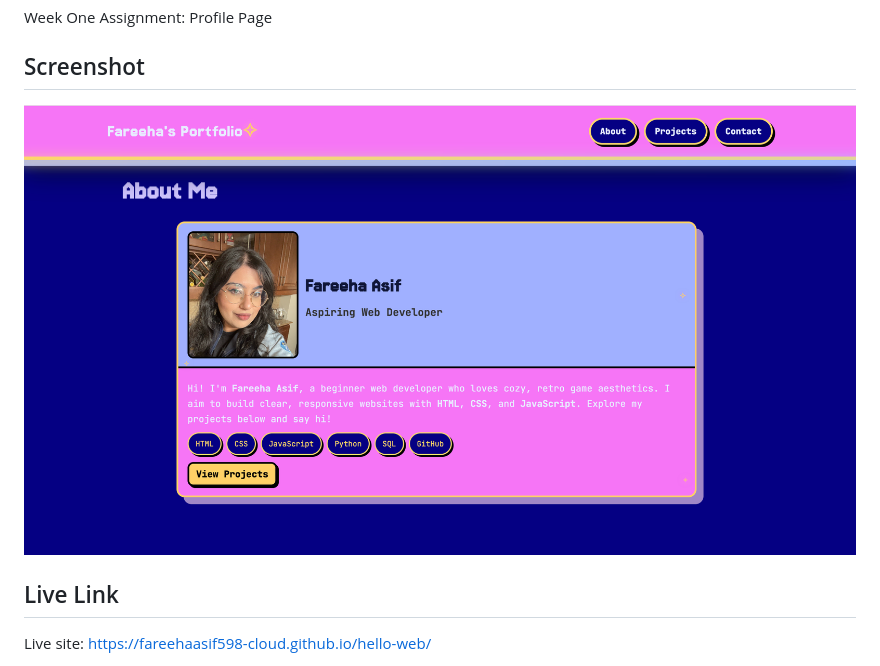
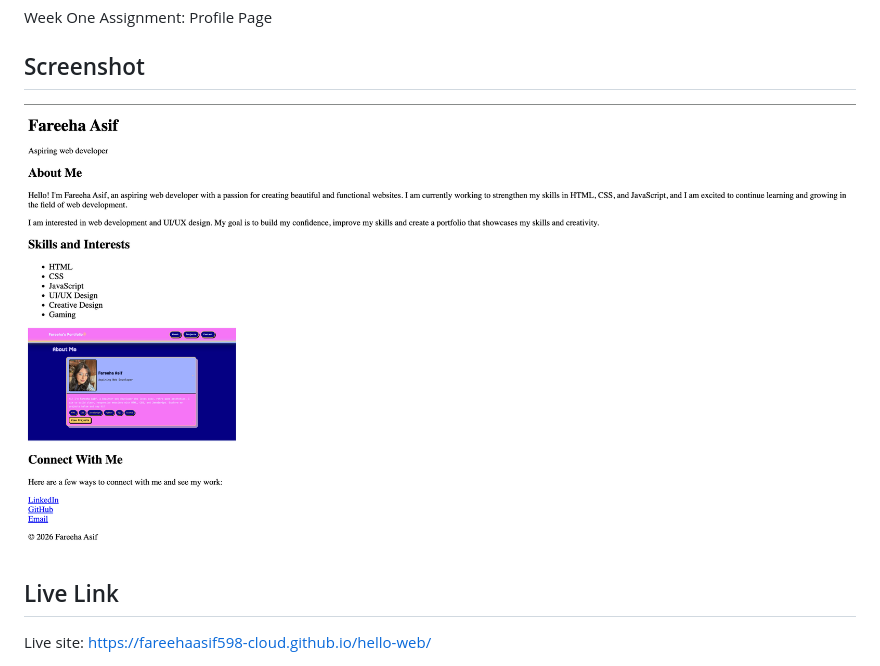
Before and after one commit to fareehaasif598-cloud/hello-web, a Markdown page: README.md, the part around the change. GitHub-like rendering; pictures changed too: screenshot-assignment.png (added).

Commit message:
Add profile page screenshot to README

```diff
--- a/README.md
+++ b/README.md
@@ -4,7 +4,7 @@
 Week One Assignment: Profile Page
 
 ## Screenshot
-![Picture of my previous profile page](portfolio%201.png)
+![Screenshot of my profile page](screenshot-assignment.png)
 
 ## Live Link
 Live site: https://fareehaasif598-cloud.github.io/hello-web/
```
